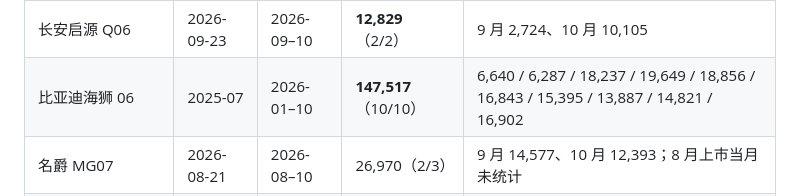
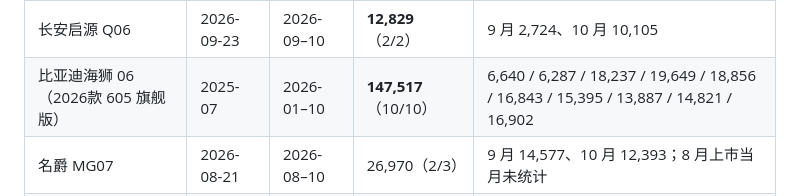
Before and after one commit to Lebhoryi/pick_cars, a Markdown page: README.md, the part around the change. GitHub-like rendering.

```diff
--- a/README.md
+++ b/README.md
@@ -219,7 +219,7 @@ npm run typecheck
 | 车型 | 上市 | 窗口 | 累计（已录/应录） | 月度明细（零售） |
 | --- | --- | --- | --- | --- |
 | 长安启源 Q06 | 2026-09-23 | 2026-09–10 | **12,829**（2/2） | 9 月 2,724、10 月 10,105 |
-| 比亚迪海狮 06 | 2025-07 | 2026-01–10 | **147,517**（10/10） | 6,640 / 6,287 / 18,237 / 19,649 / 18,856 / 16,843 / 15,395 / 13,887 / 14,821 / 16,902 |
+| 比亚迪海狮 06（2026款 605 旗舰版） | 2025-07 | 2026-01–10 | **147,517**（10/10） | 6,640 / 6,287 / 18,237 / 19,649 / 18,856 / 16,843 / 15,395 / 13,887 / 14,821 / 16,902 |
 | 名爵 MG07 | 2026-08-21 | 2026-08–10 | 26,970（2/3） | 9 月 14,577、10 月 12,393；8 月上市当月未统计 |
 | 深蓝 S07 | 2026-09-30 | 2026-07–10 | 5,574（2/2）* | 7 月 3,766、8 月 1,554、9 月 1,515、10 月 4,059 |
 | 极狐阿尔法 T7 | 2026-09-16 | 2026-09–10 | 10,463（2/2） | 9 月 2,332、10 月 8,131 |
```
Also changed, not shown: docs/seal-adas.png (added), 1 other file.
